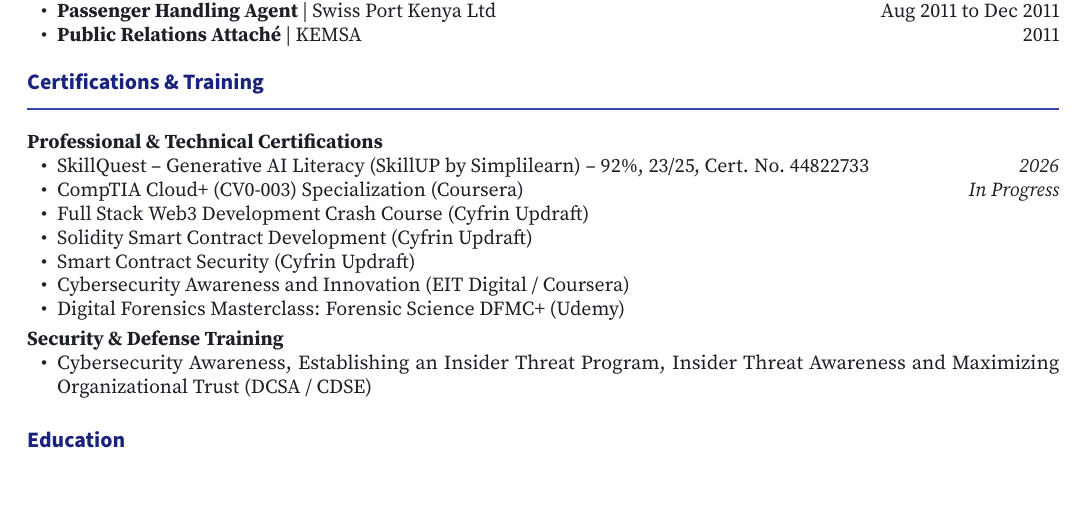
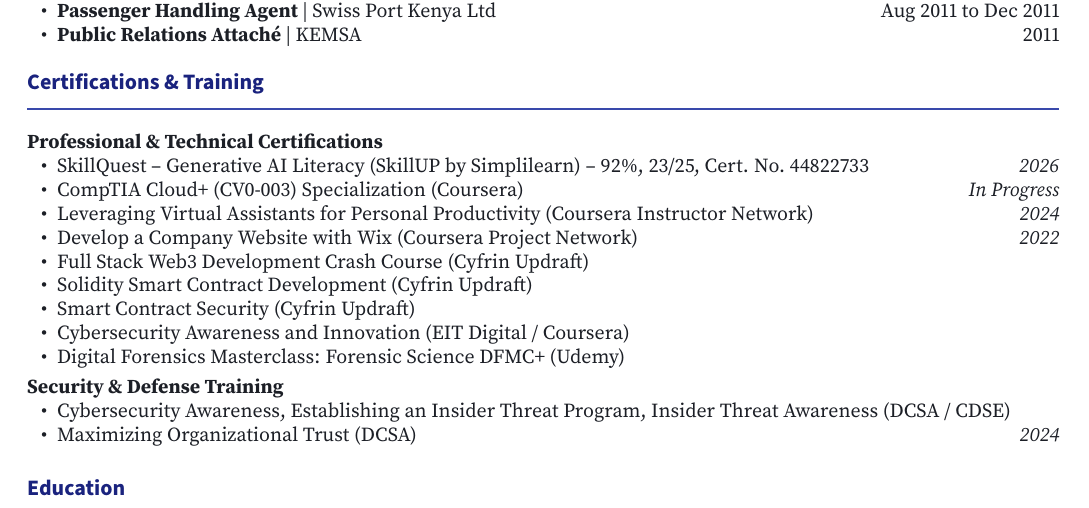
Before and after one commit to llakterian/llakterian.github.io, a LaTeX CV (cv.tex): part of page 3 of 4, cut so that both start at the same text. Compiled offline with pdfLaTeX.

Commit message:
Add additional certificates to portfolio and CV
- Add Maximizing-Organizational-Trust.pdf, Virtual-Assistants-Cert.pdf, Wix-Cert.pdf
- Update cert grid links to point to local PDFs
- Sync cv.tex and Sambu_Leonard_CV.pdf with updated certifications list

```diff
--- a/cv.tex
+++ b/cv.tex
@@ -224,6 +224,8 @@
 \begin{itemize}[leftmargin=1.5em]
   \item \href{certificate.pdf}{SkillQuest -- Generative AI Literacy} (SkillUP by Simplilearn) -- 92\%, 23/25, Cert. No.\ 44822733 \hfill \textit{2026}
   \item CompTIA Cloud+ (CV0-003) Specialization (Coursera) \hfill \textit{In Progress}
+  \item \href{Virtual-Assistants-Coursera-Cert.pdf}{Leveraging Virtual Assistants for Personal Productivity} (Coursera Instructor Network) \hfill \textit{2024}
+  \item \href{Wix-Cert.pdf}{Develop a Company Website with Wix} (Coursera Project Network) \hfill \textit{2022}
   \item \href{https://drive.google.com/file/d/1c48EGdqSb5MEZc-V16A7E3OrAWnvODHN/view?usp=drive_web}{Full Stack Web3 Development Crash Course} (Cyfrin Updraft)
   \item \href{https://drive.google.com/file/d/1c48EGdqSb5MEZc-V16A7E3OrAWnvODHN/view?usp=drive_web}{Solidity Smart Contract Development} (Cyfrin Updraft)
   \item \href{https://drive.google.com/file/d/1c48EGdqSb5MEZc-V16A7E3OrAWnvODHN/view?usp=drive_web}{Smart Contract Security} (Cyfrin Updraft)
@@ -234,7 +236,8 @@
 \vspace{0.3em}
 \textbf{Security \& Defense Training}
 \begin{itemize}[leftmargin=1.5em]
-  \item \href{https://drive.google.com/file/d/1-C4SY6K5gdFM5vTcEyVnQ1uzsKtoqQoG/view?usp=drive_web}{Cybersecurity Awareness}, \href{https://drive.google.com/file/d/1zzsQ-ZCfjNTeQGPx8N7Qs_MOjH6TOqkY/view?usp=drive_web}{Establishing an Insider Threat Program}, \href{https://drive.google.com/file/d/1-Uew1_UXOZh6Uv7zgFIWwvTus1Xfxx63/view?usp=drive_web}{Insider Threat Awareness} and \href{https://drive.google.com/file/d/1-iOpGa1krxzGGllX9r116QXHK_Q3n2ME/view?usp=drive_web}{Maximizing Organizational Trust} (DCSA / CDSE)
+  \item \href{https://drive.google.com/file/d/1-C4SY6K5gdFM5vTcEyVnQ1uzsKtoqQoG/view?usp=drive_web}{Cybersecurity Awareness}, \href{https://drive.google.com/file/d/1zzsQ-ZCfjNTeQGPx8N7Qs_MOjH6TOqkY/view?usp=drive_web}{Establishing an Insider Threat Program}, \href{https://drive.google.com/file/d/1-Uew1_UXOZh6Uv7zgFIWwvTus1Xfxx63/view?usp=drive_web}{Insider Threat Awareness} (DCSA / CDSE)
+  \item \href{Maximizing-Organizational-Trust.pdf}{Maximizing Organizational Trust} (DCSA) \hfill \textit{2024}
 \end{itemize}
 
 \vspace{0.3em}
```
Also changed, not shown: Maximizing-Organizational-Trust.pdf (added), Sambu_Leonard_CV.pdf, Virtual-Assistants-Cert.pdf (added), Wix-Cert.pdf (added), 1 other file.
